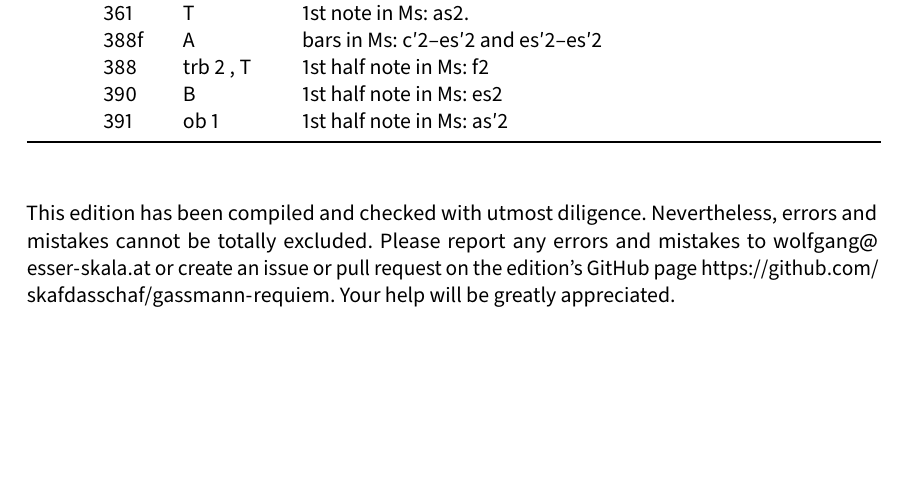
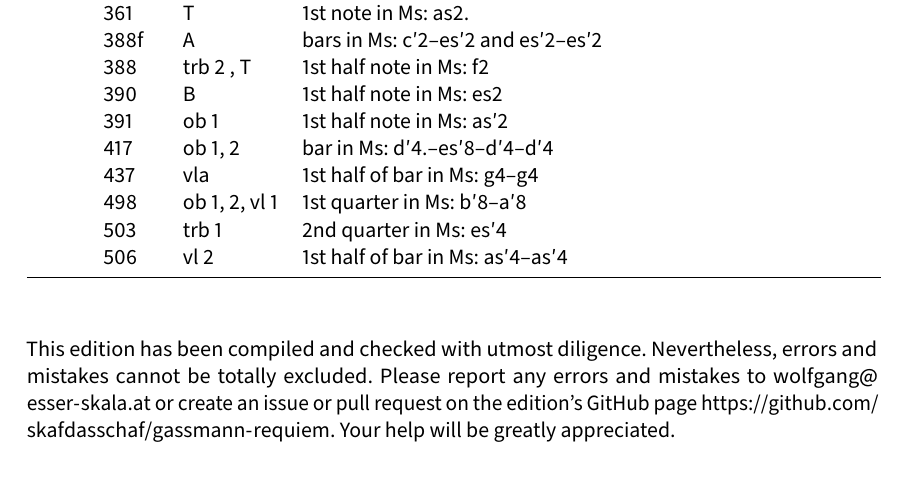
Before and after one commit to edition-esser-skala/gassmann-requiem, a LaTeX document (front_matter/critical_report.tex): part of page 4 of 6, cut so that both start at the same text, the shorter picture padded with empty space. Compiled offline with LuaLaTeX; a missing font is replaced by an installed copy or a similar font.

Commit message:
huic ergo

```diff
--- a/front_matter/critical_report.tex
+++ b/front_matter/critical_report.tex
@@ -308,6 +308,11 @@ In general, this edition closely follows the manuscript. Any changes that were i
     & 388   & trb 2 , T & 1st half note in Ms: f2 \\
     & 390   & B        & 1st half note in Ms: es2 \\
     & 391   & ob 1     & 1st half note in Ms: as′2 \\
+    & 417   & ob 1, 2  & bar in Ms: d′4.–es′8–d′4–d′4 \\
+    & 437   & vla      & 1st half of bar in Ms: g4–g4 \\
+    & 498   & ob 1, 2, vl 1 & 1st quarter in Ms: b′8–a′8 \\
+    & 503   & trb 1    & 2nd quarter in Ms: es′4 \\
+    & 506   & vl 2     & 1st half of bar in Ms: as′4–as′4 \\
   \bottomrule
 \end{longtable}
 
```
Also changed, not shown: 14 other files.
